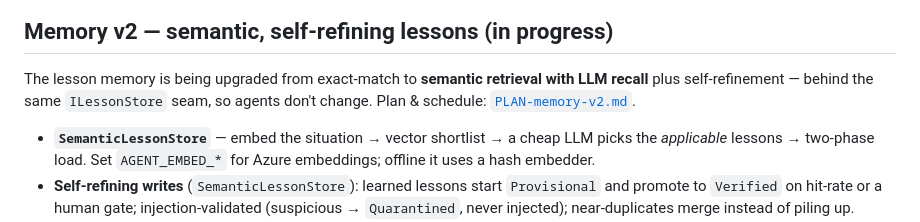
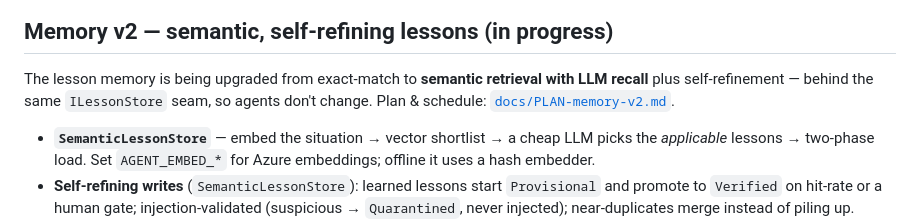
Before and after one commit to BuiDoanKhanhAnPrecioFishbone/team6-growing-agent-pattern, a Markdown page: README.md, the part around the change. Rendered like a GitHub page.

Commit message:
Move PLAN-memory-v2.md into docs/ (root = the 3 entry docs only)
Root now holds exactly README / PATTERN / RUNNING (the start-here triad);
PLAN-memory-v2 is a working/status doc and belongs with the other support
material in docs/. Fixed the one README link.

Co-Authored-By: Claude Opus 4.8 <noreply@anthropic.com>

```diff
--- a/README.md
+++ b/README.md
@@ -128,7 +128,7 @@ so new agents come out consistent every time. It's the *executable* form of `PAT
 
 The lesson memory is being upgraded from exact-match to **semantic retrieval with LLM recall** plus
 self-refinement — behind the same `ILessonStore` seam, so agents don't change. Plan &amp; schedule:
-[`PLAN-memory-v2.md`](PLAN-memory-v2.md).
+[`docs/PLAN-memory-v2.md`](docs/PLAN-memory-v2.md).
 
 - **`SemanticLessonStore`** — embed the situation → vector shortlist → a cheap LLM picks the *applicable*
   lessons → two-phase load. Set `AGENT_EMBED_*` for Azure embeddings; offline it uses a hash embedder.
```
Also changed, not shown: docs/PLAN-memory-v2.md (renamed from PLAN-memory-v2.md).
